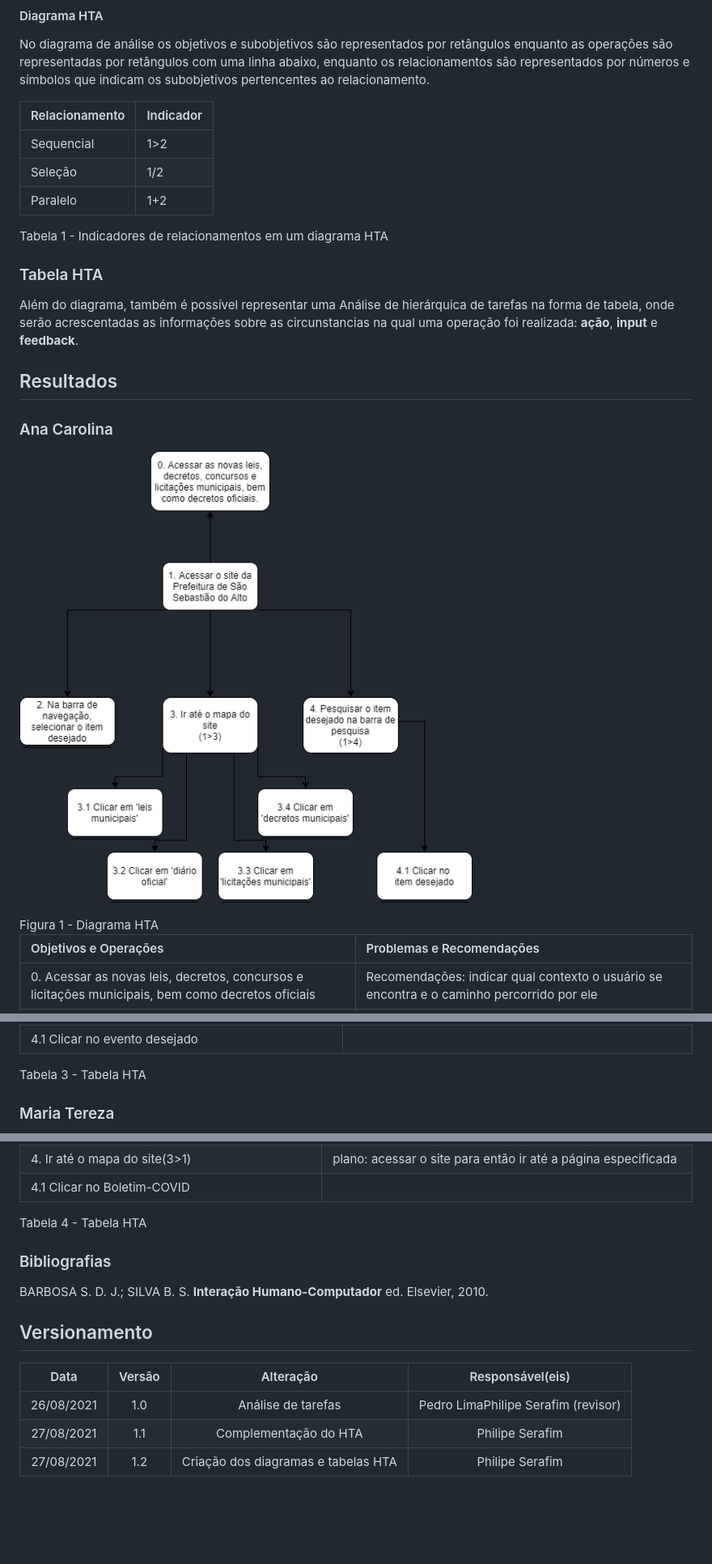
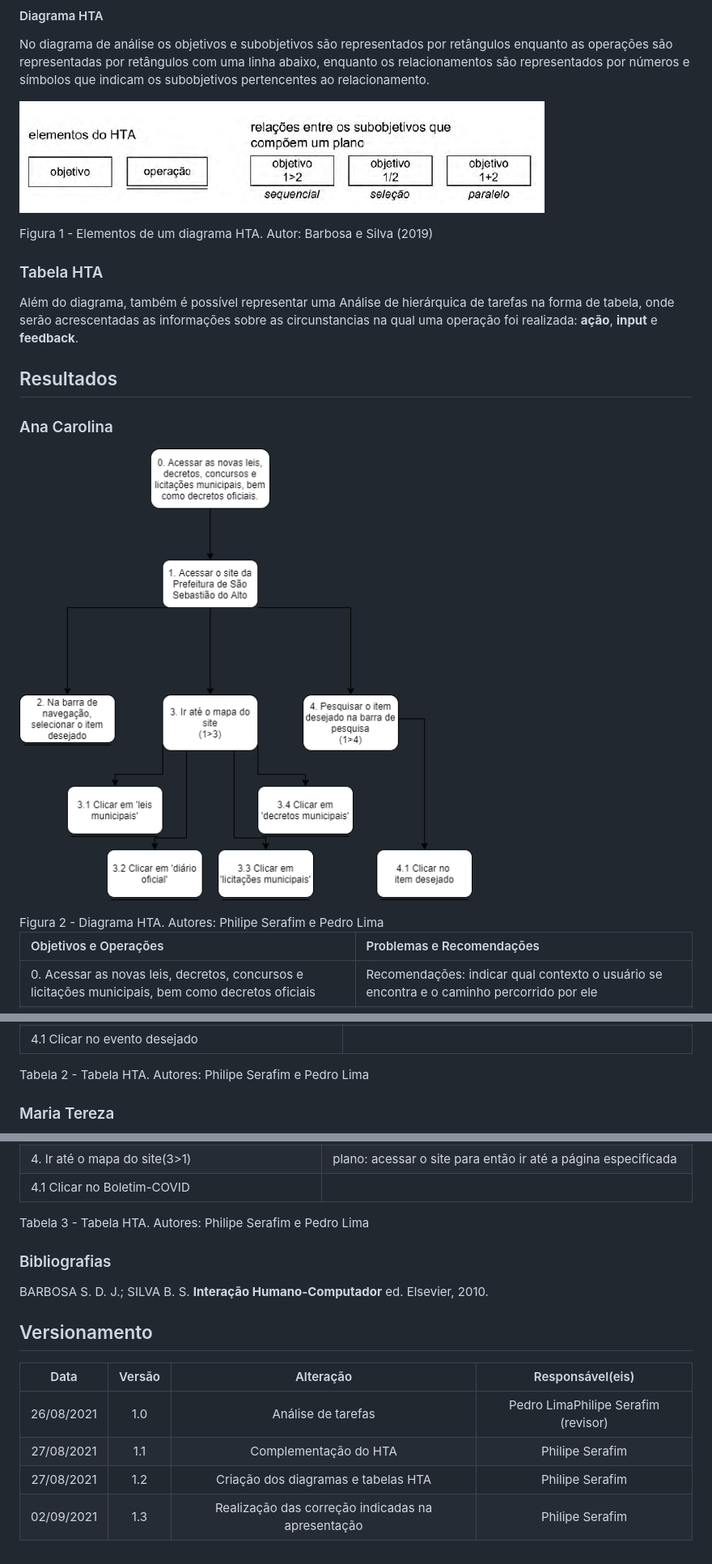
Before and after one commit to Interacao-Humano-Computador/2021.1-Prefeitura-de-Sao-Sebastiao-do-Alto, a Markdown page: docs/proj/analiseDeTarefas.md, 3 parts joined by grey strips. Shown at 81% size. GitHub-like rendering; pictures changed too: assets/img/hta_ana.png, assets/img/hta_elementos.png (added); blank space fills up the shorter version.

Commit message:
Adicionada correcoes do documento de analise de tarefas

```diff
--- a/docs/proj/analiseDeTarefas.md
+++ b/docs/proj/analiseDeTarefas.md
@@ -19,13 +19,9 @@ A especificação do relacionamento entre subojetivos é chamada de <strong>plan
 #### Diagrama HTA
 No diagrama de análise os objetivos e subobjetivos são representados por retângulos enquanto as operações são representadas por retângulos com uma linha abaixo, enquanto os relacionamentos são representados por números e símbolos que indicam os subobjetivos pertencentes ao relacionamento.
 
-| Relacionamento | Indicador |
-| :------------- | :-------- |
-| Sequencial     | 1>2       |
-| Seleção        | 1/2       |
-| Paralelo       | 1+2       |
+![HTA_elementos](./../../assets/img/hta_elementos.png)
 
-<figcaption>Tabela 1 - Indicadores de relacionamentos em um diagrama HTA</figcaption>
+<figcaption>Figura 1 - Elementos de um diagrama HTA. Autor: Barbosa e Silva (2019)</figcaption>
 
 ### Tabela HTA
 Além do diagrama, também é possível representar uma Análise de hierárquica de tarefas na forma de tabela, onde serão acrescentadas as informações sobre as circunstancias na qual uma operação foi realizada: <strong>ação</strong>, <strong>input</strong> e <strong>feedback</strong>.
@@ -35,7 +31,7 @@ Além do diagrama, também é possível representar uma Análise de hierárquica
 
 ### Ana Carolina
 ![HTA_ana](./../../assets/img/hta_ana.png)
-<figcaption>Figura 1 - Diagrama HTA</figcaption>
+<figcaption>Figura 2 - Diagrama HTA. Autores: Philipe Serafim e Pedro Lima</figcaption>
 
 
 | Objetivos e Operações                                                                             | Problemas e Recomendações                                                                 |
@@ -68,7 +64,7 @@ Além do diagrama, também é possível representar uma Análise de hierárquica
 | 3.2 Clicar em 'Eventos'                                  |                                                                                                                 |
 | 4. Na barra de navegação, clicar no item desejado(1>4)   | plano: acessar site para então ir até a área citada<br>recomendação: organizar os eventos ded forma cronológica |
 | 4.1 Clicar no evento desejado                            |                                                                                                                 |
-<figcaption> Tabela 3 - Tabela HTA</figcaption>
+<figcaption> Tabela 2 - Tabela HTA. Autores: Philipe Serafim e Pedro Lima</figcaption>
 
 ### Maria Tereza
 ![HTA_maria](./../../assets/img/hta_maria.png)
@@ -86,7 +82,7 @@ Além do diagrama, também é possível representar uma Análise de hierárquica
 | 3.1 Clicar no 'Boletim COVID-19'                                          |                                                                                                 |
 | 4. Ir até o mapa do site(3>1)                                             | plano: acessar o site para então ir até a página especificada                                   |
 | 4.1 Clicar no Boletim-COVID                                               |                                                                                                 |
-<figcaption> Tabela 4 - Tabela HTA</figcaption>
+<figcaption> Tabela 3 - Tabela HTA. Autores: Philipe Serafim e Pedro Lima</figcaption>
 
 
 
@@ -96,8 +92,9 @@ Além do diagrama, também é possível representar uma Análise de hierárquica
 
 ## Versionamento
 
-|    Data    | Versão |              Alteração              |             Responsável(eis)             |
-| :--------: | :----: | :---------------------------------: | :--------------------------------------: |
-| 26/08/2021 |  1.0   |         Análise de tarefas          | Pedro Lima</br>Philipe Serafim (revisor) |
-| 27/08/2021 |  1.1   |        Complementação do HTA        |             Philipe Serafim              |
-| 27/08/2021 |  1.2   | Criação dos diagramas e tabelas HTA |             Philipe Serafim              |
+|    Data    | Versão |                     Alteração                     |             Responsável(eis)             |
+| :--------: | :----: | :-----------------------------------------------: | :--------------------------------------: |
+| 26/08/2021 |  1.0   |                Análise de tarefas                 | Pedro Lima</br>Philipe Serafim (revisor) |
+| 27/08/2021 |  1.1   |               Complementação do HTA               |             Philipe Serafim              |
+| 27/08/2021 |  1.2   |        Criação dos diagramas e tabelas HTA        |             Philipe Serafim              |
+| 02/09/2021 |  1.3   | Realização das correção indicadas na apresentação |             Philipe Serafim              |
```
Also changed, not shown: other parts of docs/proj/analiseDeTarefas.md (+3 -3 lines), docs/proj/perfilDeUsuario.md (+2 -2 lines), assets/img/hta_carlos.png.
